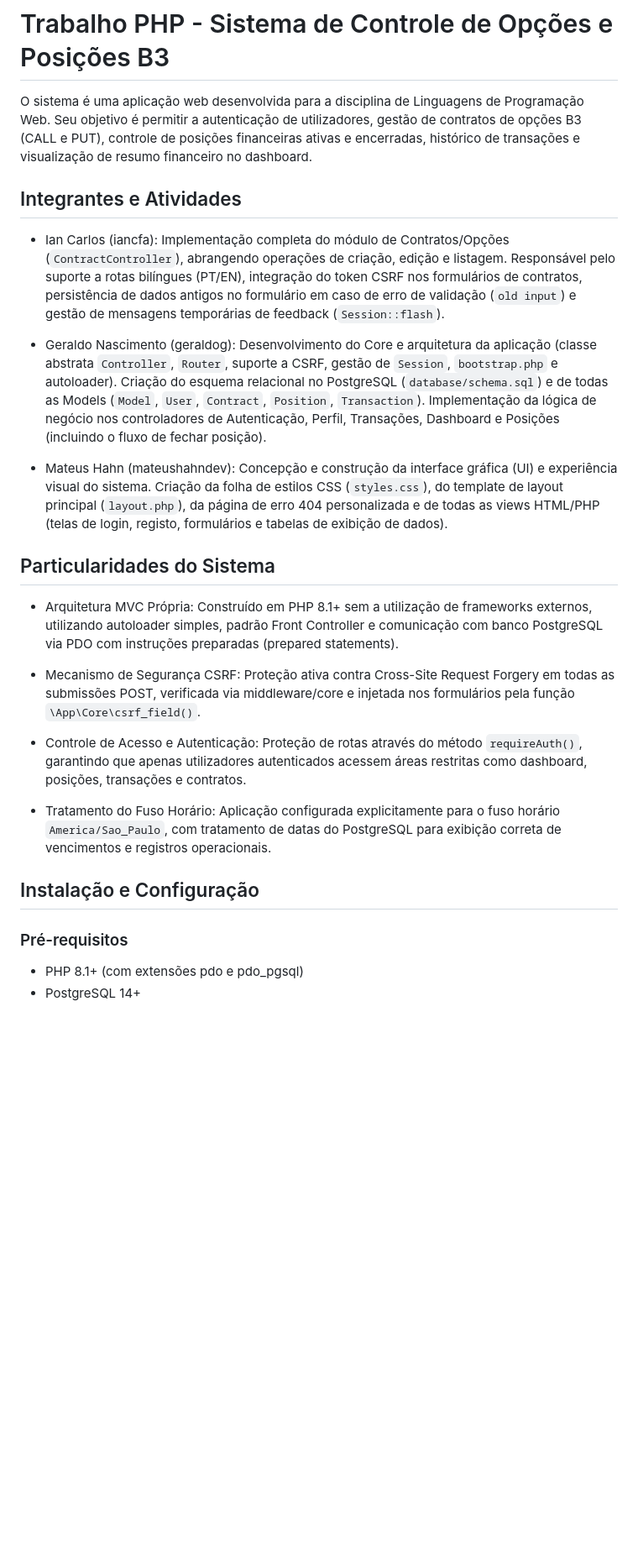
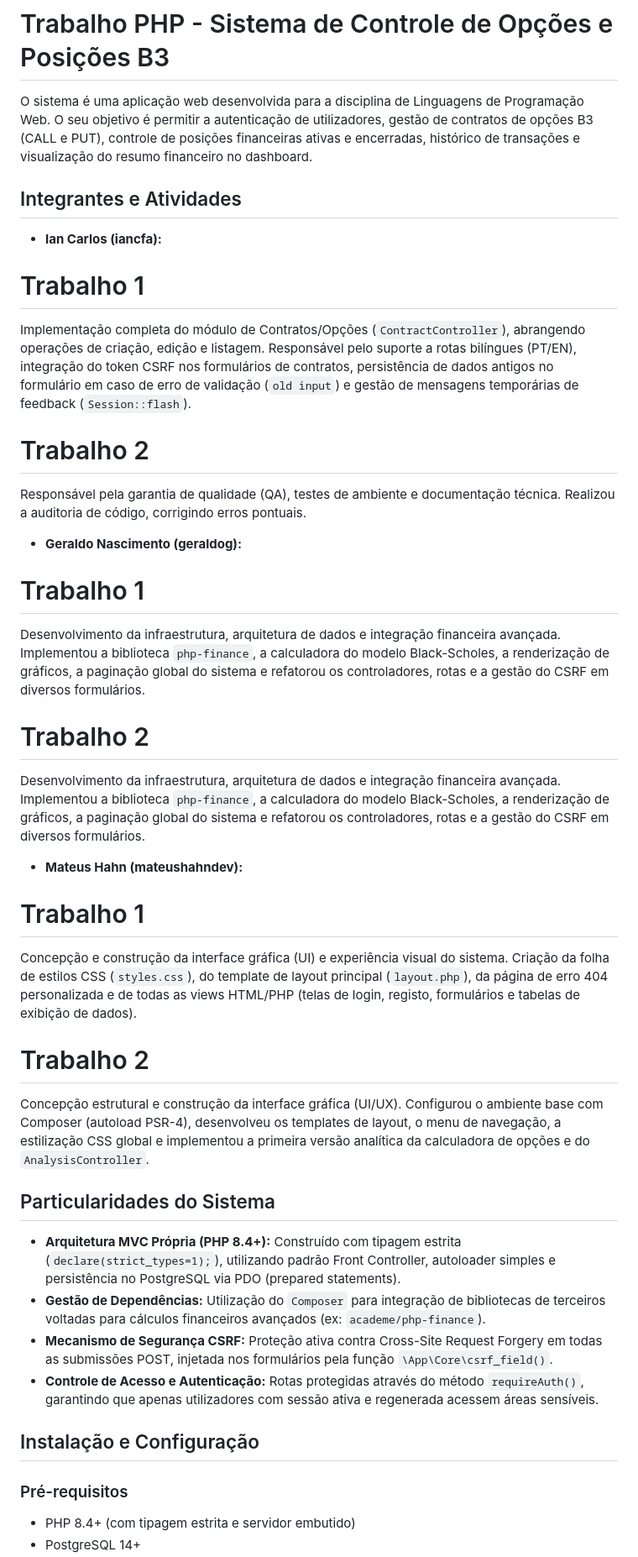
Before and after one commit to mateushahndev/trabalho-php, a Markdown page: README.md, the part around one of its changes. Shown at 84% size. GitHub-like rendering; blank space fills up the shorter version.

```diff
--- a/README.md
+++ b/README.md
@@ -1,29 +1,45 @@
 # Trabalho PHP - Sistema de Controle de Opções e Posições B3
 
-O sistema é uma aplicação web desenvolvida para a disciplina de Linguagens de Programação Web. Seu objetivo é permitir a autenticação de utilizadores,
-gestão de contratos de opções B3 (CALL e PUT), controle de posições financeiras ativas e encerradas, histórico de transações e visualização de resumo
-financeiro no dashboard.
+O sistema é uma aplicação web desenvolvida para a disciplina de Linguagens de Programação Web. O seu objetivo é permitir a autenticação de utilizadores, gestão de contratos de opções B3 (CALL e PUT), controle de posições financeiras ativas e encerradas, histórico de transações e visualização do resumo financeiro no dashboard.
 
 ## Integrantes e Atividades
 
-- Ian Carlos (iancfa): Implementação completa do módulo de Contratos/Opções (`ContractController`), abrangendo operações de criação, edição e listagem. Responsável pelo suporte a rotas bilíngues (PT/EN), integração do token CSRF nos formulários de contratos, persistência de dados antigos no formulário em caso de erro de validação (`old input`) e gestão de mensagens temporárias de feedback (`Session::flash`).
+- **Ian Carlos (iancfa):**
+# Trabalho 1
 
-- Geraldo Nascimento (geraldog): Desenvolvimento do Core e arquitetura da aplicação (classe abstrata `Controller`, `Router`, suporte a CSRF, gestão de `Session`, `bootstrap.php` e autoloader). Criação do esquema relacional no PostgreSQL (`database/schema.sql`) e de todas as Models (`Model`, `User`, `Contract`, `Position`, `Transaction`). Implementação da lógica de negócio nos controladores de Autenticação, Perfil, Transações, Dashboard e Posições (incluindo o fluxo de fechar posição).
+Implementação completa do módulo de Contratos/Opções (`ContractController`), abrangendo operações de criação, edição e listagem. Responsável pelo suporte a rotas bilíngues (PT/EN), integração do token CSRF nos formulários de contratos, persistência de dados antigos no formulário em caso de erro de validação (`old input`) e gestão de mensagens temporárias de feedback (`Session::flash`).
 
-- Mateus Hahn (mateushahndev): Concepção e construção da interface gráfica (UI) e experiência visual do sistema. Criação da folha de estilos CSS (`styles.css`), do template de layout principal (`layout.php`), da página de erro 404 personalizada e de todas as views HTML/PHP (telas de login, registo, formulários e tabelas de exibição de dados).
+# Trabalho 2
+
+Responsável pela garantia de qualidade (QA), testes de ambiente e documentação técnica. Realizou a auditoria de código, corrigindo erros pontuais.
+
+- **Geraldo Nascimento (geraldog):**
+# Trabalho 1
+
+Desenvolvimento da infraestrutura, arquitetura de dados e integração financeira avançada. Implementou a biblioteca `php-finance`, a calculadora do modelo Black-Scholes, a renderização de gráficos, a paginação global do sistema e refatorou os controladores, rotas e a gestão do CSRF em diversos formulários.
+
+# Trabalho 2
+
+Desenvolvimento da infraestrutura, arquitetura de dados e integração financeira avançada. Implementou a biblioteca `php-finance`, a calculadora do modelo Black-Scholes, a renderização de gráficos, a paginação global do sistema e refatorou os controladores, rotas e a gestão do CSRF em diversos formulários.
+
+- **Mateus Hahn (mateushahndev):**
+# Trabalho 1
+
+Concepção e construção da interface gráfica (UI) e experiência visual do sistema. Criação da folha de estilos CSS (`styles.css`), do template de layout principal (`layout.php`), da página de erro 404 personalizada e de todas as views HTML/PHP (telas de login, registo, formulários e tabelas de exibição de dados).
+
+# Trabalho 2
+
+Concepção estrutural e construção da interface gráfica (UI/UX). Configurou o ambiente base com Composer (autoload PSR-4), desenvolveu os templates de layout, o menu de navegação, a estilização CSS global e implementou a primeira versão analítica da calculadora de opções e do `AnalysisController`.
 
 ## Particularidades do Sistema
 
-- Arquitetura MVC Própria: Construído em PHP 8.1+ sem a utilização de frameworks externos, utilizando autoloader simples, padrão Front Controller e comunicação com banco PostgreSQL via PDO com instruções preparadas (prepared statements).
-
-- Mecanismo de Segurança CSRF: Proteção ativa contra Cross-Site Request Forgery em todas as submissões POST, verificada via middleware/core e injetada nos formulários pela função `\App\Core\csrf_field()`.
-
-- Controle de Acesso e Autenticação: Proteção de rotas através do método `requireAuth()`, garantindo que apenas utilizadores autenticados acessem áreas restritas como dashboard, posições, transações e contratos.
-
-- Tratamento do Fuso Horário: Aplicação configurada explicitamente para o fuso horário `America/Sao_Paulo`, com tratamento de datas do PostgreSQL para exibição correta de vencimentos e registros operacionais.
+- **Arquitetura MVC Própria (PHP 8.4+):** Construído com tipagem estrita (`declare(strict_types=1);`), utilizando padrão Front Controller, autoloader simples e persistência no PostgreSQL via PDO (prepared statements).
+- **Gestão de Dependências:** Utilização do `Composer` para integração de bibliotecas de terceiros voltadas para cálculos financeiros avançados (ex: `academe/php-finance`).
+- **Mecanismo de Segurança CSRF:** Proteção ativa contra Cross-Site Request Forgery em todas as submissões POST, injetada nos formulários pela função `\App\Core\csrf_field()`.
+- **Controle de Acesso e Autenticação:** Rotas protegidas através do método `requireAuth()`, garantindo que apenas utilizadores com sessão ativa e regenerada acessem áreas sensíveis.
 
 ## Instalação e Configuração
 
 ### Pré-requisitos
-- PHP 8.1+ (com extensões pdo e pdo_pgsql)
+- PHP 8.4+ (com tipagem estrita e servidor embutido)
 - PostgreSQL 14+
```
Also changed, not shown: other parts of README.md (+35 -18 lines).
